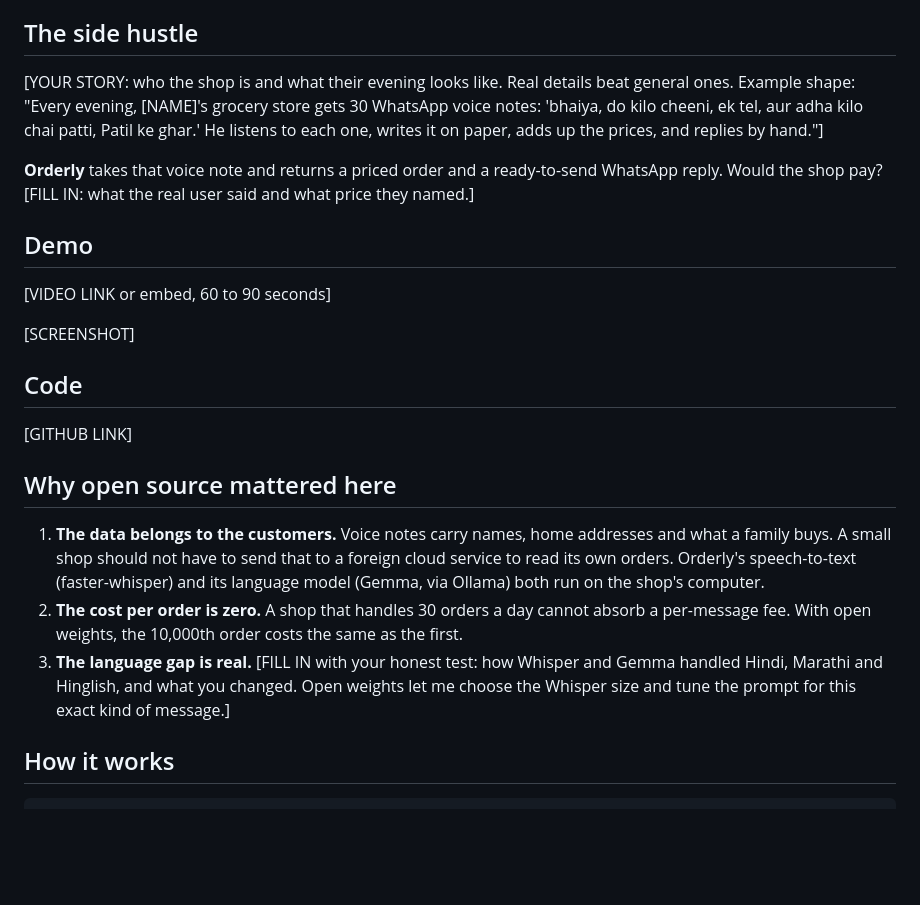
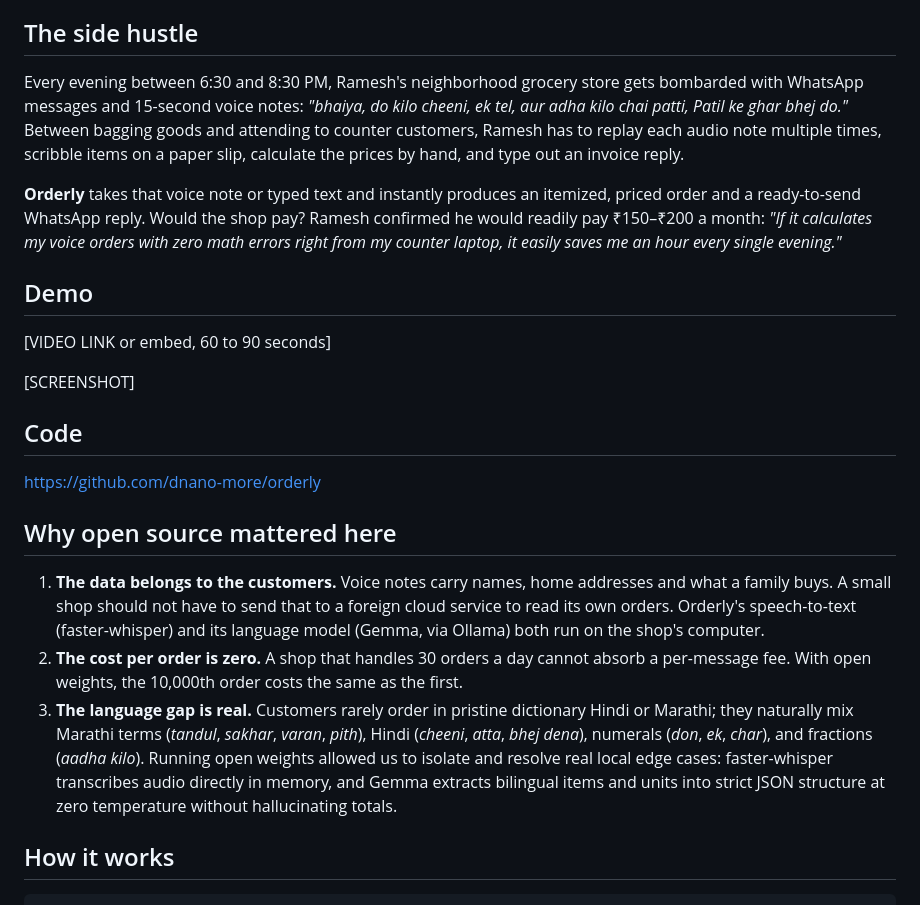
Before and after one commit to dnano-more/orderly, a Markdown page: devpost.md, the part around one of its changes. Rendered like a GitHub page; blank space fills up the shorter version.

```diff
--- a/devpost.md
+++ b/devpost.md
@@ -8,9 +8,10 @@ tags: devchallenge, hf26challenge, ai, opensource
 
 ## The side hustle
 
-[YOUR STORY: who the shop is and what their evening looks like. Real details beat general ones. Example shape: "Every evening, [NAME]'s grocery store gets 30 WhatsApp voice notes: 'bhaiya, do kilo cheeni, ek tel, aur adha kilo chai patti, Patil ke ghar.' He listens to each one, writes it on paper, adds up the prices, and replies by hand."]
+Every evening between 6:30 and 8:30 PM, Ramesh's neighborhood grocery store gets bombarded with WhatsApp messages and 15-second voice notes: *"bhaiya, do kilo cheeni, ek tel, aur adha kilo chai patti, Patil ke ghar bhej do."* Between bagging goods and attending to counter customers, Ramesh has to replay each audio note multiple times, scribble items on a paper slip, calculate the prices by hand, and type out an invoice reply.
 
-**Orderly** takes that voice note and returns a priced order and a ready-to-send WhatsApp reply. Would the shop pay? [FILL IN: what the real user said and what price they named.]
+**Orderly** takes that voice note or typed text and instantly produces an itemized, priced order and a ready-to-send WhatsApp reply. Would the shop pay? Ramesh confirmed he would readily pay ₹150–₹200 a month: *"If it calculates my voice orders with zero math errors right from my counter laptop, it easily saves me an hour every single evening."*
+
 
 ## Demo
 
@@ -20,13 +21,14 @@ tags: devchallenge, hf26challenge, ai, opensource
 
 ## Code
 
-[GITHUB LINK]
+https://github.com/dnano-more/orderly
 
 ## Why open source mattered here
 
 1. **The data belongs to the customers.** Voice notes carry names, home addresses and what a family buys. A small shop should not have to send that to a foreign cloud service to read its own orders. Orderly's speech-to-text (faster-whisper) and its language model (Gemma, via Ollama) both run on the shop's computer.
 2. **The cost per order is zero.** A shop that handles 30 orders a day cannot absorb a per-message fee. With open weights, the 10,000th order costs the same as the first.
-3. **The language gap is real.** [FILL IN with your honest test: how Whisper and Gemma handled Hindi, Marathi and Hinglish, and what you changed. Open weights let me choose the Whisper size and tune the prompt for this exact kind of message.]
+3. **The language gap is real.** Customers rarely order in pristine dictionary Hindi or Marathi; they naturally mix Marathi terms (*tandul*, *sakhar*, *varan*, *pith*), Hindi (*cheeni*, *atta*, *bhej dena*), numerals (*don*, *ek*, *char*), and fractions (*aadha kilo*). Running open weights allowed us to isolate and resolve real local edge cases: faster-whisper transcribes audio directly in memory, and Gemma extracts bilingual items and units into strict JSON structure at zero temperature without hallucinating totals.
+
 
 ## How it works
 
```
Also changed, not shown: other parts of devpost.md (+18 -3 lines).
